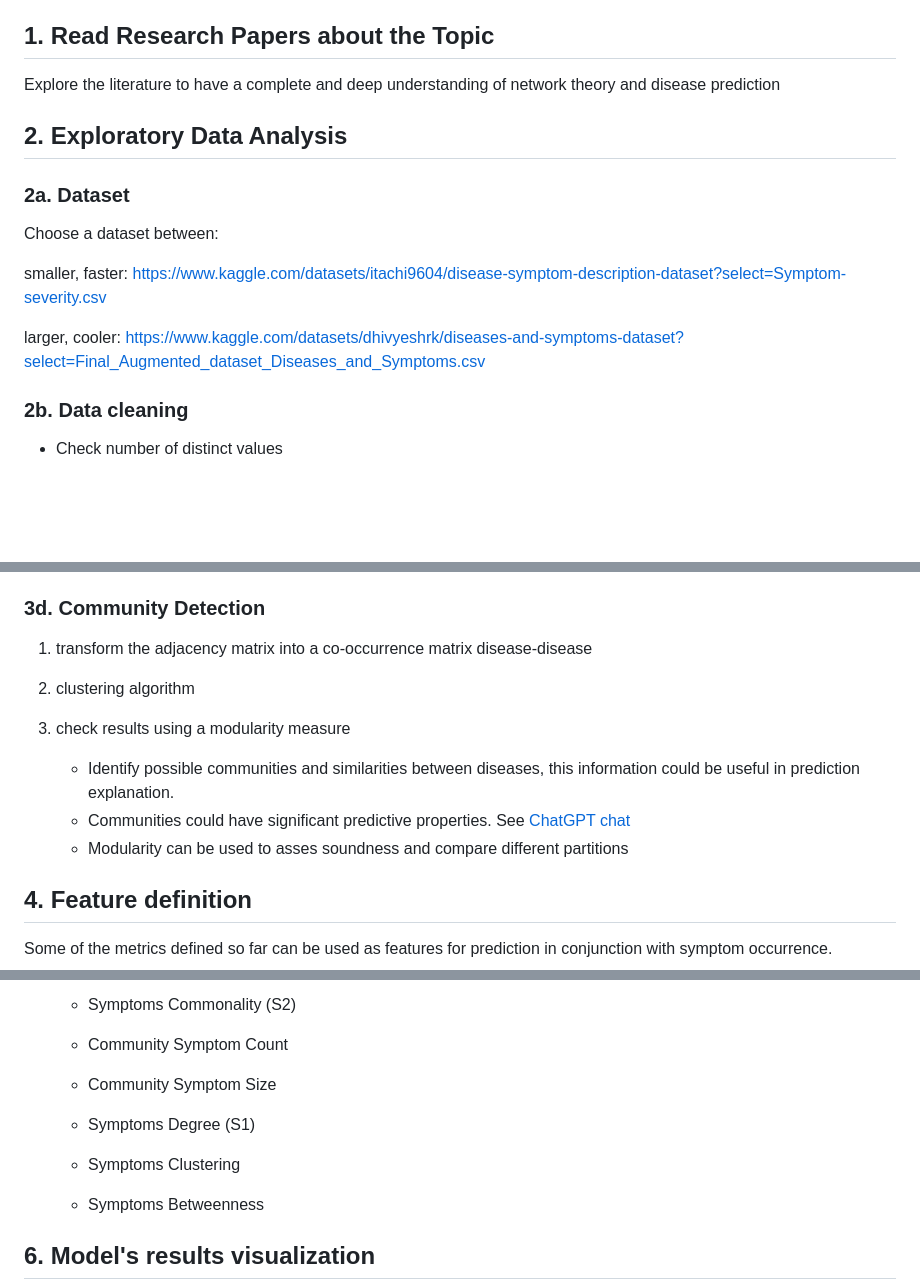
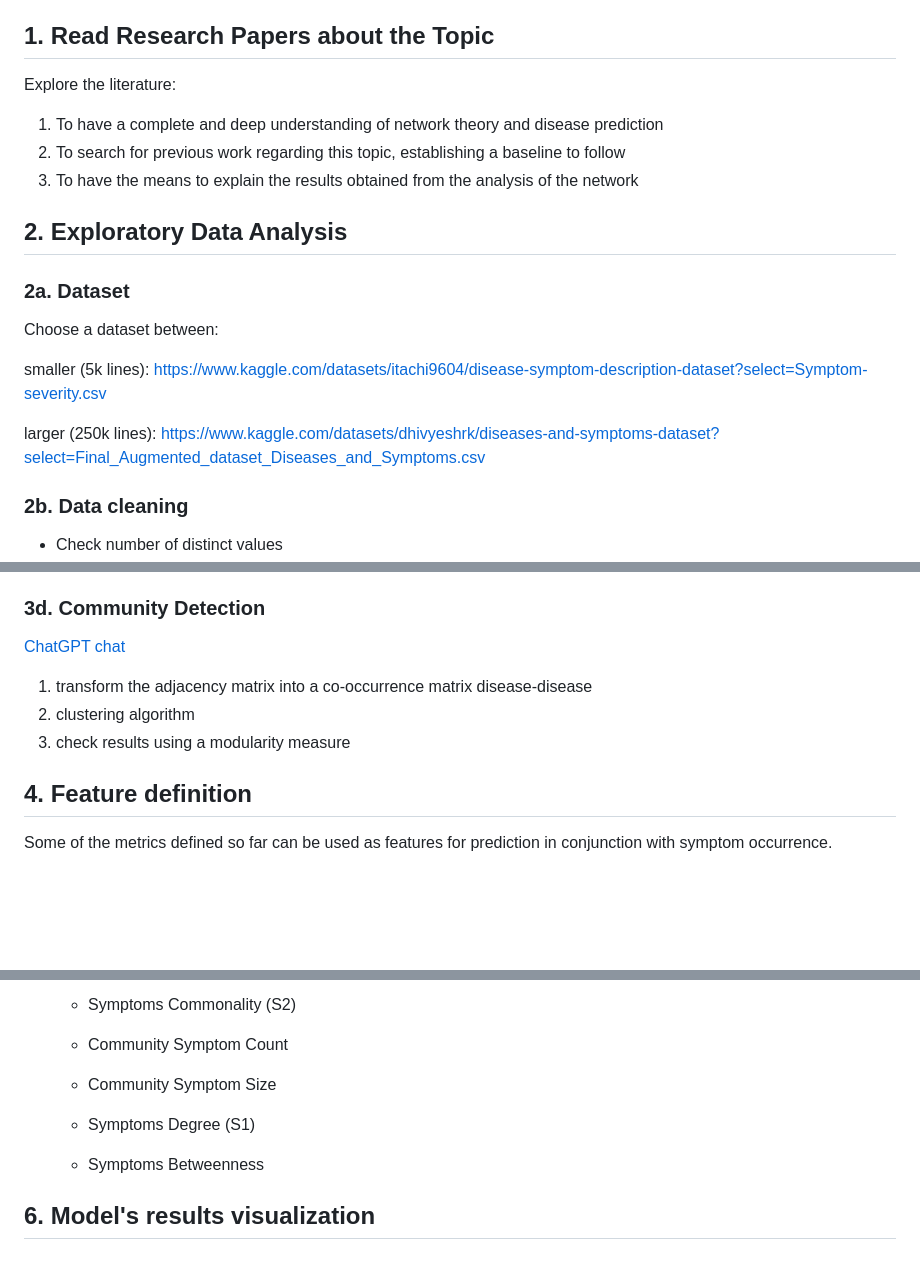
Before and after one commit to DavideLigari/disease-prediction, a Markdown page: documents/workflow.md, 3 parts joined by grey strips. Rendered like a GitHub page; blank space fills up the shorter version.

Commit message:
workflow update

```diff
--- a/documents/workflow.md
+++ b/documents/workflow.md
@@ -2,16 +2,19 @@
 The idea is to conduct a network analysis, defining metrics on nodes and identifying potential communities, with a dual objective. The first is to generate a useful descriptive analysis of the symptom-disease interaction. The second is to identify potential features to introduce into the predictive model to enhance its performance.
 
 ## 1. Read Research Papers about the Topic
-   Explore the literature to have a complete and deep understanding of network theory and disease prediction
+Explore the literature:
+  1) To have a complete and deep understanding of network theory and disease prediction
+  2) To search for previous work regarding this topic, establishing a baseline to follow
+  3) To have the means to explain the results obtained from the analysis of the network
 
 
 ## 2. Exploratory Data Analysis
 ### 2a. Dataset
 Choose a dataset between:
 
-smaller, faster:    https://www.kaggle.com/datasets/itachi9604/disease-symptom-description-dataset?select=Symptom-severity.csv
+smaller (5k lines):    https://www.kaggle.com/datasets/itachi9604/disease-symptom-description-dataset?select=Symptom-severity.csv
 
-larger, cooler:    https://www.kaggle.com/datasets/dhivyeshrk/diseases-and-symptoms-dataset?select=Final_Augmented_dataset_Diseases_and_Symptoms.csv
+larger (250k lines):    https://www.kaggle.com/datasets/dhivyeshrk/diseases-and-symptoms-dataset?select=Final_Augmented_dataset_Diseases_and_Symptoms.csv
 
 ### 2b. Data cleaning
 - Check number of distinct values
@@ -62,13 +65,10 @@ Diseases that act as hubs may represent conditions with broad symptomatology, wh
 2. Compute the z-score of the S2 and D2 metrics to determine which observed structural properties are not simply explained by the constraint specifying the null model itself.
 
 ### 3d. Community Detection
-1) transform the adjacency matrix into a co-occurrence matrix disease-disease
-2) clustering algorithm
-3) check results using a modularity measure
-
-   - Identify possible communities and similarities between diseases, this information could be useful in prediction explanation.
-   - Communities could have significant predictive properties. See [ChatGPT chat](https://chat.openai.com/share/d771039a-788d-4b0c-abaf-787d96d1b002)
-   - Modularity can be used to asses soundness and compare different partitions
+[ChatGPT chat](https://chat.openai.com/share/d771039a-788d-4b0c-abaf-787d96d1b002)
+  1) transform the adjacency matrix into a co-occurrence matrix disease-disease
+  2) clustering algorithm
+  3) check results using a modularity measure
 
 
 ## 4. Feature definition
@@ -100,7 +100,6 @@ Alternative features:
   - Community Symptom Size
 
   - Symptoms Degree (S1)
-  - Symptoms Clustering
   - Symptoms Betweenness
 
 
```
